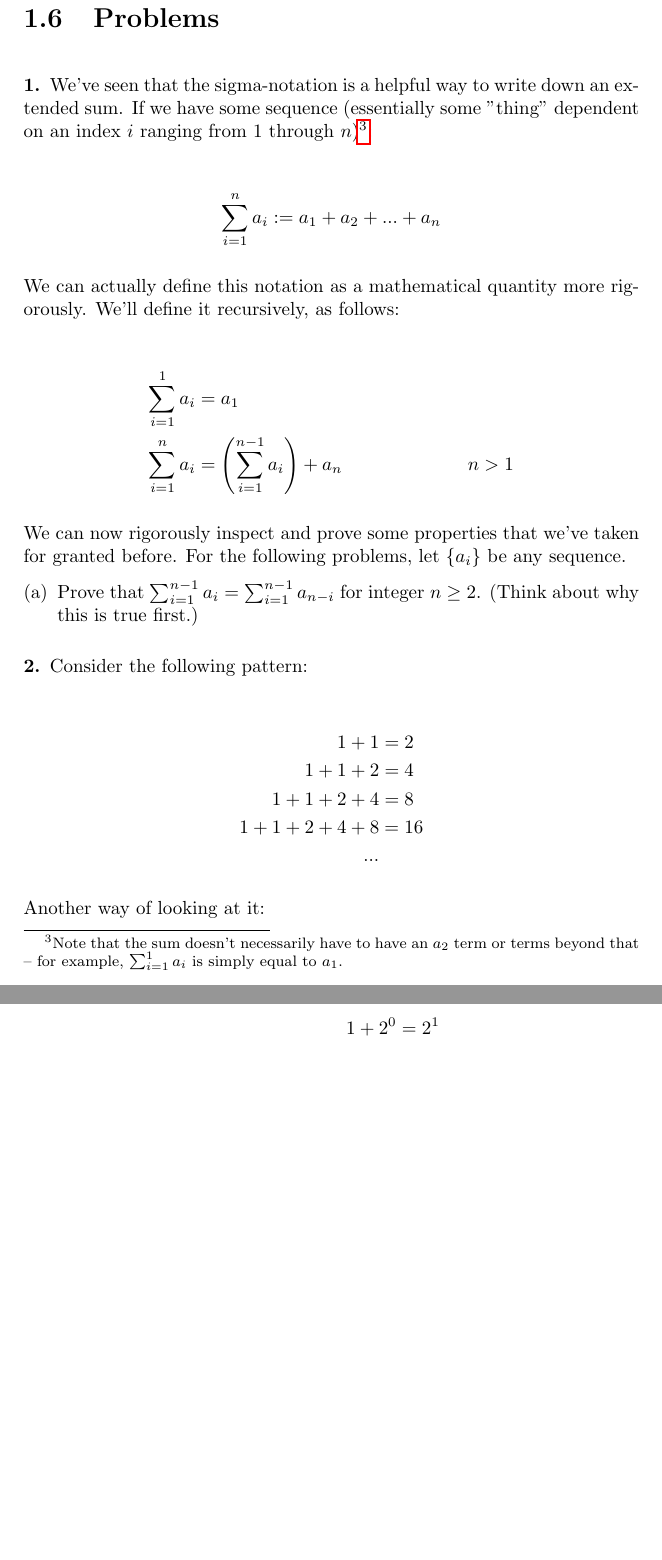
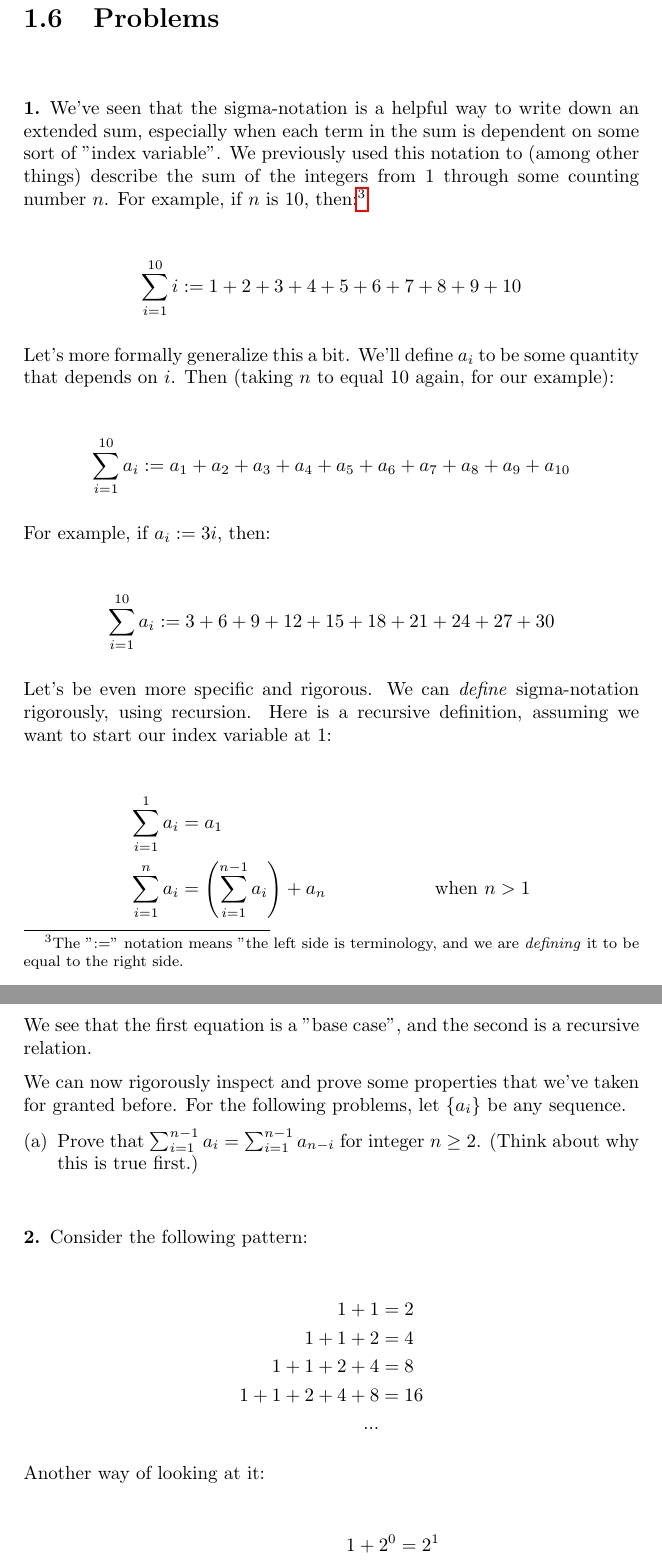
Before and after one commit to kyuh/tales, a LaTeX thesis (hs/tales-main.tex, which reads hs/ma-sum-1.tex): two parts of pages 21 and 22 of 54, joined at a grey line, cut so that both start at the same text, the shorter picture padded with empty space. Compiled offline with pdfLaTeX.

Commit message:
revisions on the sigma notation problem (still needs more work), problem format change

```diff
--- a/hs/ma-sum-1.tex
+++ b/hs/ma-sum-1.tex
@@ -554,30 +554,53 @@ c_{n,k} = \frac{n!}{(n-k)! k!}
 \begin{problem}
 \label{defining-sigma}
 
-% This maybe should just be part of the text.
-% (Actually nvm, define it in the text but leave the exercise here.)
-% (Or move the exercise up when it's ready. Or some hybrid of these.)
-% (Wording of the question, esp. the intro, may need to change)
+% TODO: Either hint at sequences a bit more earlier, or add some detail here.
 
-We've seen that the sigma-notation is a helpful way to write down an extended sum. If we have some sequence (essentially some "thing" dependent on an index $i$ ranging from 1 through $n$)\footnote{Note that the sum doesn't necessarily have to have an $a_2$ term or terms beyond that -- for example, $\sum_{i=1}^1 a_i$ is simply equal to $a_1$.}:
+% SCRAP: We've seen that the sigma-notation is a helpful way to write down an extended sum. If we have some \emph{sequence}\footnote{We'll talk more formally about sequences in the next chapter.} (essentially some "thing" dependent on an index $i$ ranging from 1 through $n$)\footnote{Note that the sum doesn't necessarily have to have an $a_2$ term or terms beyond that -- for example, $\sum_{i=1}^1 a_i$ is simply equal to $a_1$.}:
+
+% TODO: Explain "index variable" more, depending on previous content
+
+% TODO: Explain the "define" notation footnote more?
+
+We've seen that the sigma-notation is a helpful way to write down an extended sum, especially when each term in the sum is dependent on some sort of "index variable". We previously used this notation to (among other things) describe the sum of the integers from 1 through some counting number $n$. For example, if $n$ is 10, then:\footnote{The "$:=$" notation means "the left side is terminology, and we are \emph{defining} it to be equal to the right side.}
 
 \begin{align*}
-\sum_{i=1}^n a_i := a_1 + a_2 + ... + a_n
+\sum_{i=1}^{10} i := 1 + 2 + 3 + 4 + 5 + 6 + 7 + 8 + 9 + 10
 \end{align*}
 
-% TODO depending on context: "For example, ..."
+Let's more formally generalize this a bit. We'll define $a_i$ to be some quantity that depends on $i$. Then (taking $n$ to equal 10 again, for our example):
 
-We can actually define this notation as a mathematical quantity more rigorously. We'll define it recursively, as follows:
+\begin{align*}
+\sum_{i=1}^{10} a_i := a_1 + a_2 + a_3 + a_4 + a_5 + a_6 + a_7 + a_8 + a_9 + a_{10}
+\end{align*}
+
+For example, if $a_i := 3i$, then:
+
+\begin{align*}
+\sum_{i=1}^{10} a_i := 3 + 6 + 9 + 12 + 15 + 18 + 21 + 24 + 27 + 30
+\end{align*}
+
+Let's be even more specific and rigorous. We can \emph{define} sigma-notation rigorously, using recursion. Here is a recursive definition, assuming we want to start our index variable at 1:
 
 % TODO: Use := notation here?
 
 \begin{align*}
 \sum_{i=1}^1 a_i &= a_1 \\
-\sum_{i=1}^n a_i &= \left(\sum_{i=1}^{n-1} a_i\right) + a_n & n > 1
+\sum_{i=1}^n a_i &= \left(\sum_{i=1}^{n-1} a_i\right) + a_n & \text{when } n > 1
 \end{align*}
+
+We see that the first equation is a "base case", and the second is a recursive relation.
+
+% TODO: May need to get into starting indices, and adding terms from the beginning
+
+% TODO: Maybe the problems on changing indices should be here (with perhaps some context, e.g. "we can define b_i = a_{i+1}"
+
 
 % TODO: Correct this statement based on context
 We can now rigorously inspect and prove some properties that we've taken for granted before. For the following problems, let $\{a_i\}$ be any sequence.
+
+
+% TODO: We've never mentioned the i to n-i problem before. Give some context, spell out small cases, etc.
 
 \begin{enumerate}[(a)]
 \item Prove that $\sum_{i=1}^{n-1} a_i = \sum_{i=1}^{n-1} a_{n-i}$ for integer $n \geq 2$. (Think about why this is true first.)
--- a/hs/tales-main.tex
+++ b/hs/tales-main.tex
@@ -77,7 +77,7 @@
         {.5em}					% <space after theorem head>
         {}						% <theorem head spec>
 \theoremstyle{problemstyle}
-\newtheorem{problem}{\\}
+\newtheorem{problem}{\\ \\}
 
 
 
```
